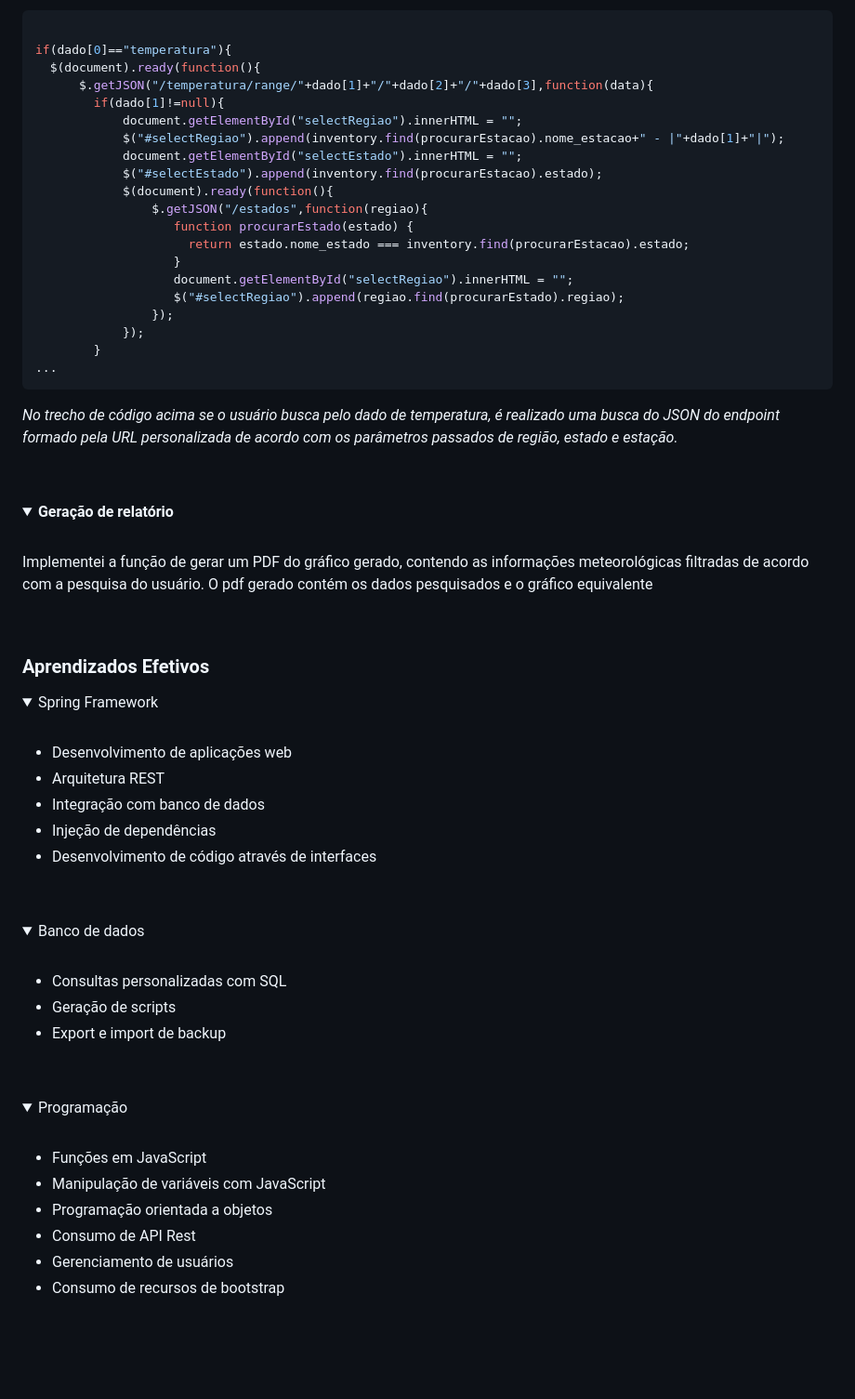
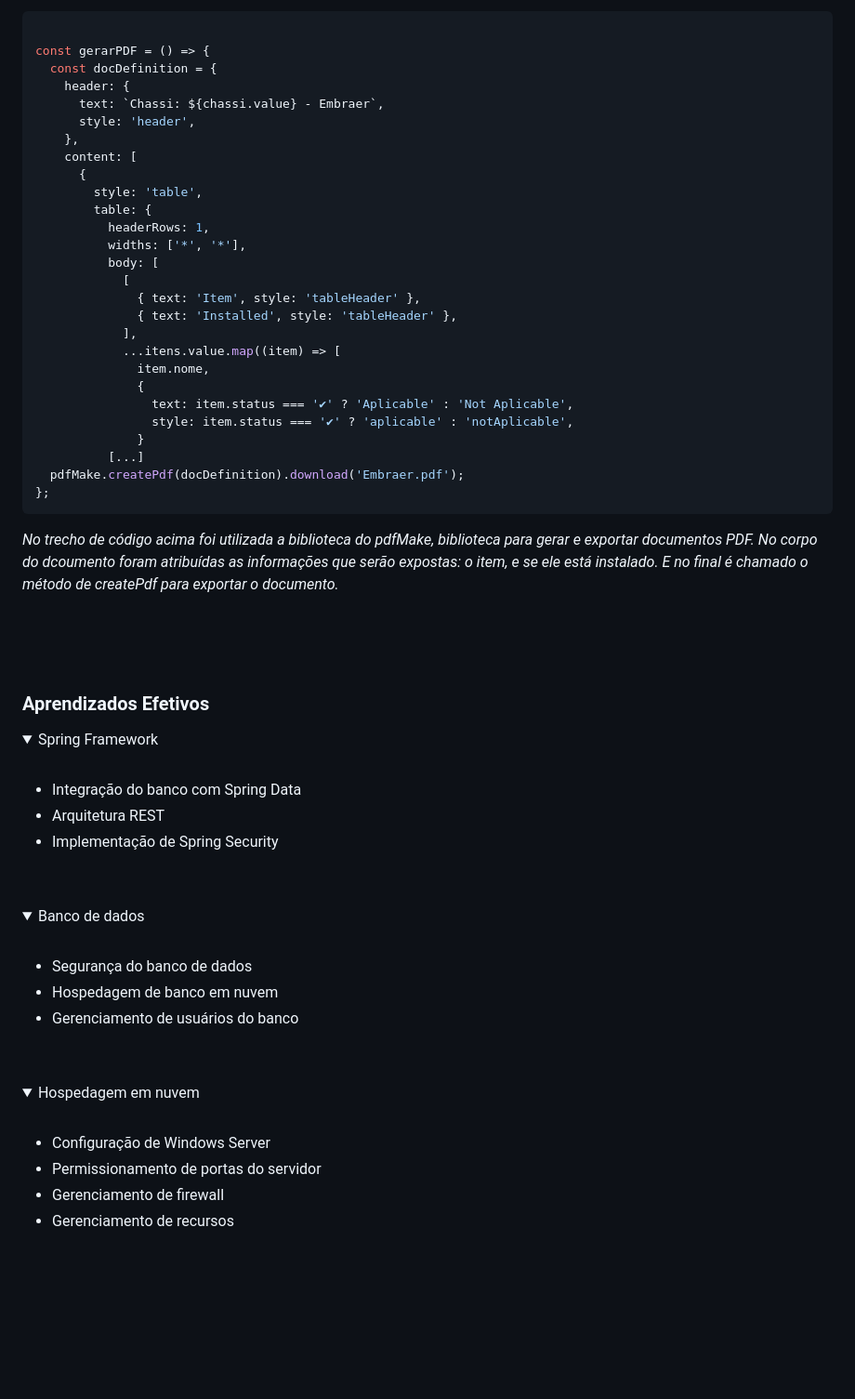
Before and after one commit to igorsuzuki99/bertoti, a Markdown page: Projeto Trabalho de Graduação em BD I/README.md, the part around the change printed below. Shown: that part at 93% size. Drawn GitHub-style; folded sections open; blank space fills up the shorter version.

````diff
--- a/Projeto Trabalho de Graduação em BD I/README.md
+++ b/Projeto Trabalho de Graduação em BD I/README.md
@@ -425,34 +449,36 @@ Para armazenamento dos dados, foi utilizado o Oracle Autonomous Database, um ban
 
   ```javascript
 
-  if(dado[0]=="temperatura"){
-    $(document).ready(function(){
-        $.getJSON("/temperatura/range/"+dado[1]+"/"+dado[2]+"/"+dado[3],function(data){
-          if(dado[1]!=null){
-              document.getElementById("selectRegiao").innerHTML = "";
-              $("#selectRegiao").append(inventory.find(procurarEstacao).nome_estacao+" - |"+dado[1]+"|");
-              document.getElementById("selectEstado").innerHTML = "";
-              $("#selectEstado").append(inventory.find(procurarEstacao).estado);
-              $(document).ready(function(){
-                  $.getJSON("/estados",function(regiao){
-                     function procurarEstado(estado) {
-                       return estado.nome_estado === inventory.find(procurarEstacao).estado;
-                     }
-                     document.getElementById("selectRegiao").innerHTML = "";
-                     $("#selectRegiao").append(regiao.find(procurarEstado).regiao);
-                  });
-              });
-          }
-  ...
+const gerarPDF = () => {
+    const docDefinition = {
+      header: {
+        text: `Chassi: ${chassi.value} - Embraer`,
+        style: 'header',
+      },
+      content: [
+        {
+          style: 'table',
+          table: {
+            headerRows: 1,
+            widths: ['*', '*'],
+            body: [
+              [
+                { text: 'Item', style: 'tableHeader' },
+                { text: 'Installed', style: 'tableHeader' },
+              ],
+              ...itens.value.map((item) => [
+                item.nome,
+                {
+                  text: item.status === '✔' ? 'Aplicable' : 'Not Aplicable',
+                  style: item.status === '✔' ? 'aplicable' : 'notAplicable',
+                }
+            [...]
+    pdfMake.createPdf(docDefinition).download('Embraer.pdf');
+  };
   ```
 
-  <p><i>No trecho de código acima se o usuário busca pelo dado de temperatura, é realizado uma busca do JSON do endpoint formado pela URL personalizada de acordo com os parâmetros passados de região, estado e estação.</i></p>
+  <p><i>No trecho de código acima foi utilizada a biblioteca do pdfMake, biblioteca para gerar e exportar documentos PDF. No corpo do dcoumento foram atribuídas as informações que serão expostas: o item, e se ele está instalado. E no final é chamado o método de createPdf para exportar o documento.</i></p>
   <br>
-</details>
-<details>
-  <summary><b>Geração de relatório</b></summary>
-  <br>
-  <p>Implementei a função de gerar um PDF do gráfico gerado, contendo as informações meteorológicas filtradas de acordo com a pesquisa do usuário. O pdf gerado contém os dados pesquisados e o gráfico equivalente</p>
 </details><br>
 
 
@@ -461,11 +487,9 @@ Para armazenamento dos dados, foi utilizado o Oracle Autonomous Database, um ban
   <summary>Spring Framework</summary>
   <br>
     <ul>
-      <li>Desenvolvimento de aplicações web</li>
+      <li>Integração do banco com Spring Data</li>
       <li>Arquitetura REST</li>
-      <li>Integração com banco de dados</li>
-      <li>Injeção de dependências</li>
-      <li>Desenvolvimento de código através de interfaces</li>
+      <li>Implementação de Spring Security</li>
     </ul>
   <br>
 </details>
@@ -473,22 +497,20 @@ Para armazenamento dos dados, foi utilizado o Oracle Autonomous Database, um ban
   <summary>Banco de dados</summary>
   <br>
     <ul>
-      <li>Consultas personalizadas com SQL</li>
-      <li>Geração de scripts</li>
-      <li>Export e import de backup</li>
+      <li>Segurança do banco de dados</li>
+      <li>Hospedagem de banco em nuvem</li>
+      <li>Gerenciamento de usuários do banco</li>
     </ul>
   <br>
 </details>
 <details>
-  <summary>Programação</summary>
+  <summary>Hospedagem em nuvem</summary>
   <br>
     <ul>
-      <li>Funções em JavaScript</li>
-      <li>Manipulação de variáveis com JavaScript</li>
-      <li>Programação orientada a objetos</li>
-      <li>Consumo de API Rest</li>
-      <li>Gerenciamento de usuários</li>
-      <li>Consumo de recursos de bootstrap</li>
+      <li>Configuração de Windows Server</li>
+      <li>Permissionamento de portas do servidor</li>
+      <li>Gerenciamento de firewall</li>
+      <li>Gerenciamento de recursos</li>
     </ul>
   <br>
 </details><br><br>
````
Also changed, not shown: other parts of Projeto Trabalho de Graduação em BD I/README.md (+46 -22 lines).
